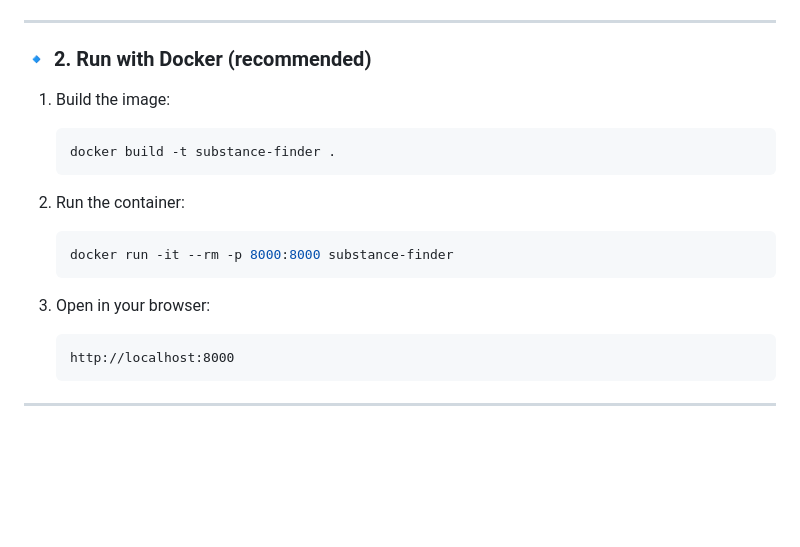
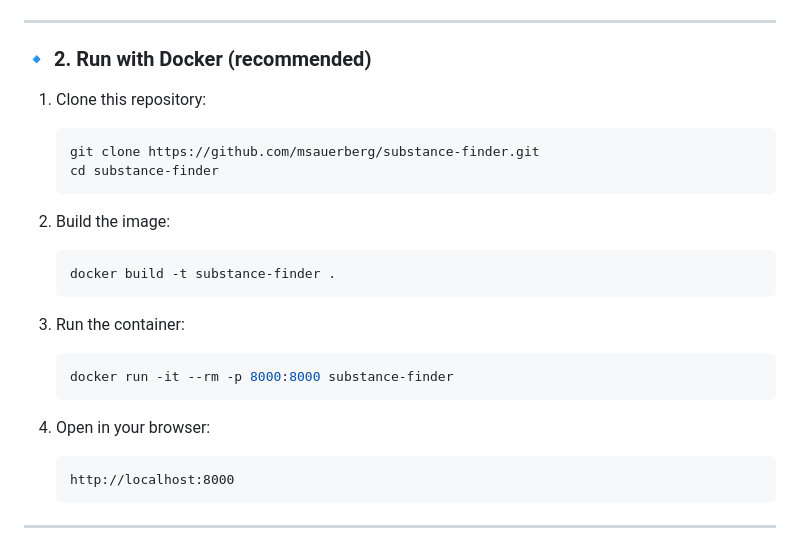
Before and after one commit to msauerberg/substance-finder, a Markdown page: README.md, the part around one of its changes. GitHub-like rendering; blank space fills up the shorter version.

Commit message:
add instructions

````diff
--- a/README.md
+++ b/README.md
@@ -80,19 +80,26 @@ You can run the app in **two ways**:
 
 ### 🔹 2. Run with Docker (recommended)
 
-1.  Build the image:
+1.  Clone this repository:
+
+    ``` bash
+    git clone https://github.com/msauerberg/substance-finder.git
+    cd substance-finder
+    ```
+
+2.  Build the image:
 
     ``` bash
     docker build -t substance-finder .
     ```
 
-2.  Run the container:
+3.  Run the container:
 
     ``` bash
     docker run -it --rm -p 8000:8000 substance-finder
     ```
 
-3.  Open in your browser:
+4.  Open in your browser:
 
         http://localhost:8000
 
````
Also changed, not shown: other parts of README.md (+1 -1 lines).
